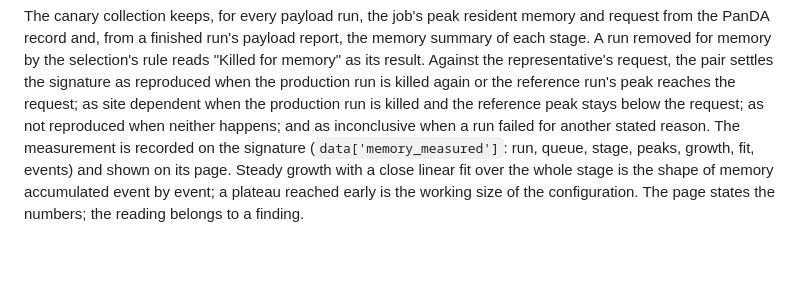
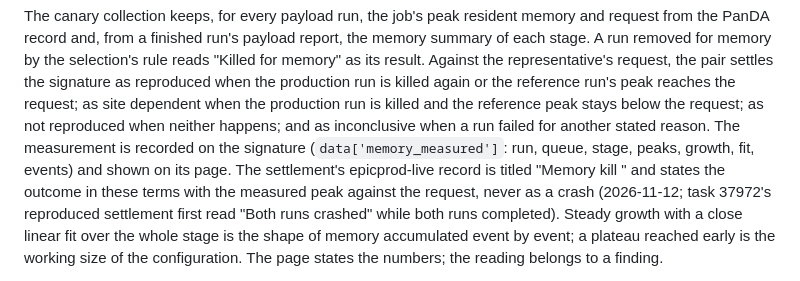
Before and after one commit to BNLNPPS/swf-epicprod, a Markdown page: docs/SEGFAULT_DIAGNOSIS.md, the part around the change. Rendered like a GitHub page; blank space fills up the shorter version.

Commit message:
SEGFAULT_DIAGNOSIS: a memory settlement posts in memory terms with the peak against the request
Co-Authored-By: Claude Opus 5.5 <noreply@anthropic.com>

```diff
--- a/docs/SEGFAULT_DIAGNOSIS.md
+++ b/docs/SEGFAULT_DIAGNOSIS.md
@@ -871,7 +871,12 @@ production run is killed and the reference peak stays below the
 request; as not reproduced when neither happens; and as inconclusive
 when a run failed for another stated reason. The measurement is
 recorded on the signature (`data['memory_measured']`: run, queue,
-stage, peaks, growth, fit, events) and shown on its page. Steady growth
+stage, peaks, growth, fit, events) and shown on its page. The
+settlement's epicprod-live record is titled "Memory kill <key>
+<outcome>" and states the outcome in these terms with the measured peak
+against the request, never as a crash (2026-11-12; task 37972's
+reproduced settlement first read "Both runs crashed" while both runs
+completed). Steady growth
 with a close linear fit over the whole stage is the shape of memory
 accumulated event by event; a plateau reached early is the working size
 of the configuration. The page states the numbers; the reading belongs
```
